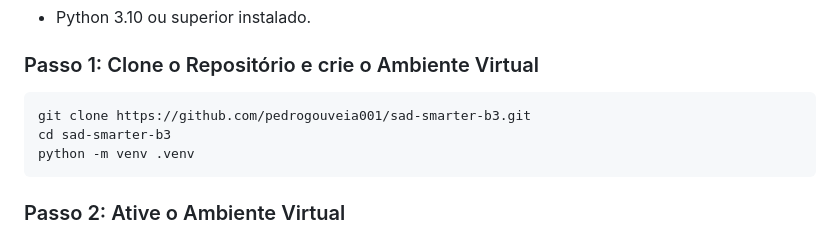
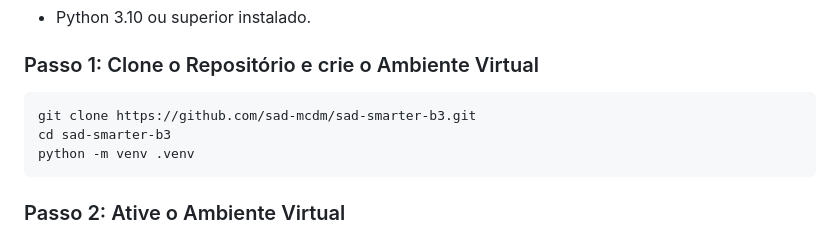
Before and after one commit to sad-mcdm/sad-smarter-b3, a Markdown page: README.md, the part around the change. Drawn GitHub-style.

Commit message:
docs: update clone URL to reflect organization move

````diff
--- a/README.md
+++ b/README.md
@@ -77,7 +77,7 @@ sad-smarter-b3/
 
 ### Passo 1: Clone o Repositório e crie o Ambiente Virtual
 ```bash
-git clone https://github.com/pedrogouveia001/sad-smarter-b3.git
+git clone https://github.com/sad-mcdm/sad-smarter-b3.git
 cd sad-smarter-b3
 python -m venv .venv
 ```
````
